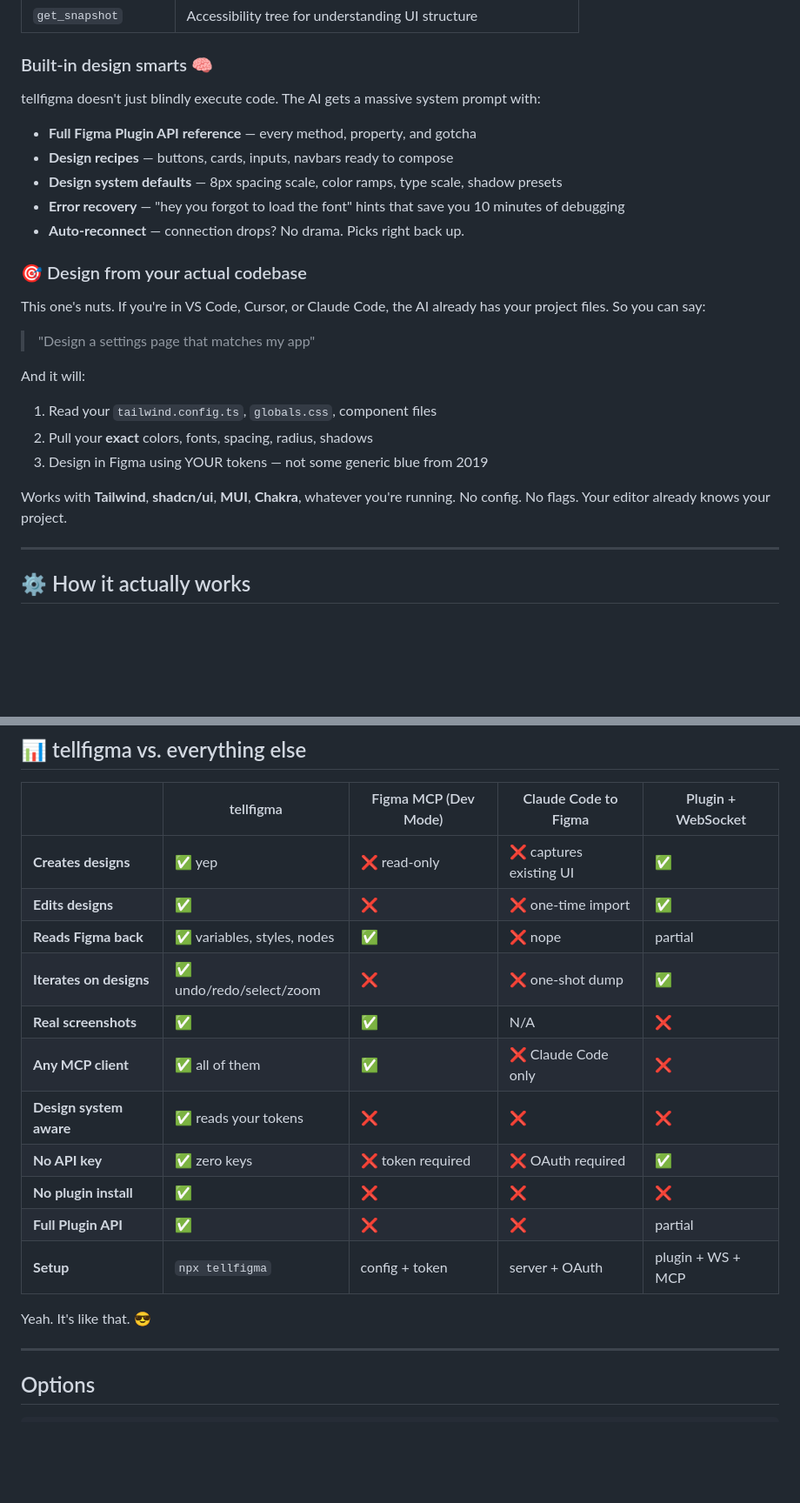
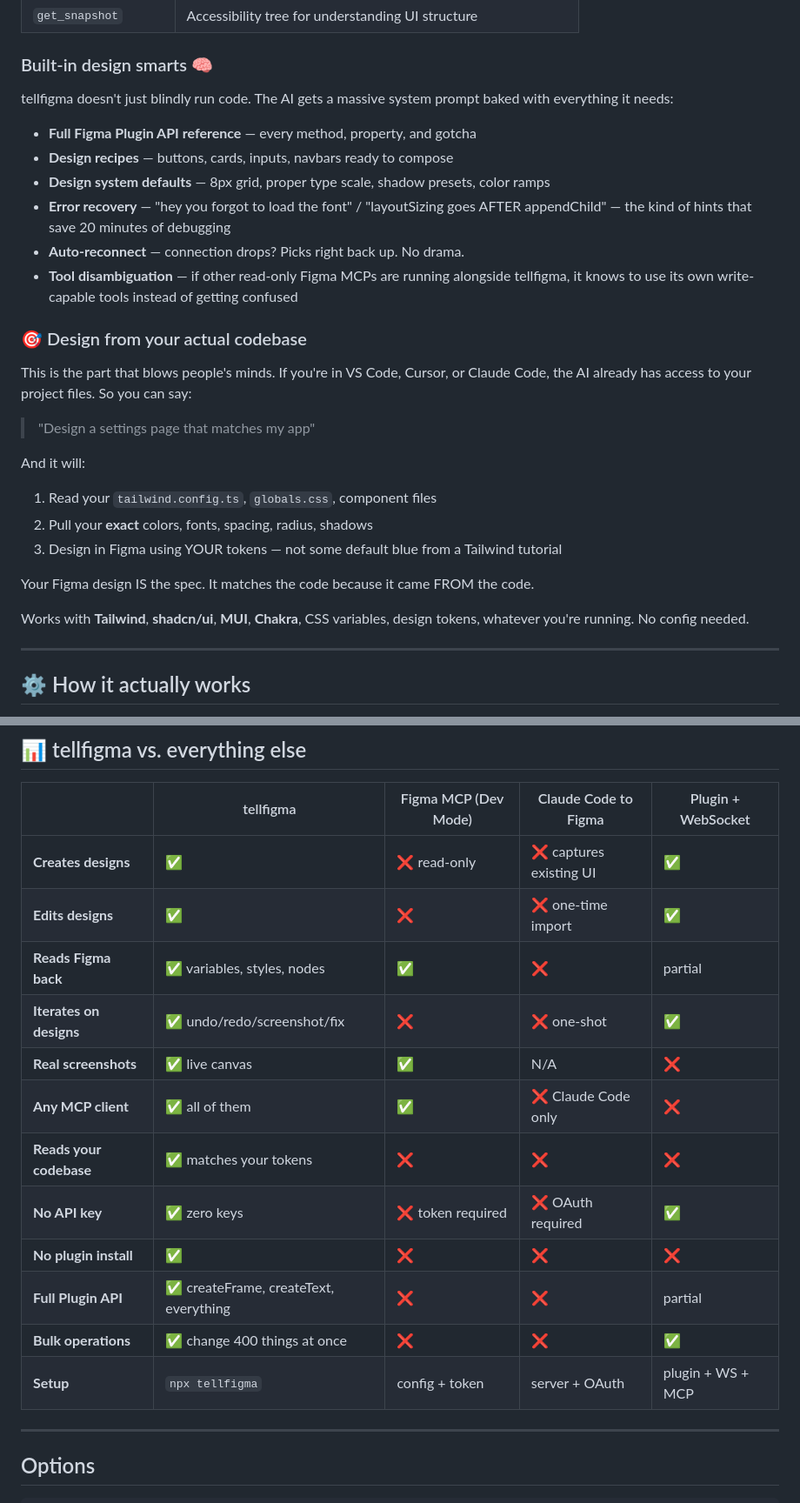
Before and after one commit to mrpeterperez/tellfigma, a Markdown page: README.md, 2 parts joined by grey strips. Shown at 87% size. GitHub-like rendering; blank space fills up the shorter version.

```diff
--- a/README.md
+++ b/README.md
@@ -208,26 +222,29 @@ Also works with **FigJam boards**. 🧩
 
 ### Built-in design smarts 🧠
 
-tellfigma doesn't just blindly execute code. The AI gets a massive system prompt with:
+tellfigma doesn't just blindly run code. The AI gets a massive system prompt baked with everything it needs:
 
 - **Full Figma Plugin API reference** — every method, property, and gotcha
 - **Design recipes** — buttons, cards, inputs, navbars ready to compose
-- **Design system defaults** — 8px spacing scale, color ramps, type scale, shadow presets
-- **Error recovery** — "hey you forgot to load the font" hints that save you 10 minutes of debugging
-- **Auto-reconnect** — connection drops? No drama. Picks right back up.
+- **Design system defaults** — 8px grid, proper type scale, shadow presets, color ramps
+- **Error recovery** — "hey you forgot to load the font" / "layoutSizing goes AFTER appendChild" — the kind of hints that save 20 minutes of debugging
+- **Auto-reconnect** — connection drops? Picks right back up. No drama.
+- **Tool disambiguation** — if other read-only Figma MCPs are running alongside tellfigma, it knows to use its own write-capable tools instead of getting confused
 
 ### 🎯 Design from your actual codebase
 
-This one's nuts. If you're in VS Code, Cursor, or Claude Code, the AI already has your project files. So you can say:
+This is the part that blows people's minds. If you're in VS Code, Cursor, or Claude Code, the AI already has access to your project files. So you can say:
 
 > "Design a settings page that matches my app"
 
 And it will:
 1. Read your `tailwind.config.ts`, `globals.css`, component files
 2. Pull your **exact** colors, fonts, spacing, radius, shadows
-3. Design in Figma using YOUR tokens — not some generic blue from 2019
+3. Design in Figma using YOUR tokens — not some default blue from a Tailwind tutorial
 
-Works with **Tailwind**, **shadcn/ui**, **MUI**, **Chakra**, whatever you're running. No config. No flags. Your editor already knows your project.
+Your Figma design IS the spec. It matches the code because it came FROM the code.
+
+Works with **Tailwind**, **shadcn/ui**, **MUI**, **Chakra**, CSS variables, design tokens, whatever you're running. No config needed.
 
 ---
 
@@ -249,19 +266,18 @@ Your normal Chrome stays untouched. Pinky promise. 🤙
 
 | | tellfigma | Figma MCP (Dev Mode) | Claude Code to Figma | Plugin + WebSocket |
 |---|---|---|---|---|
-| **Creates designs** | ✅ yep | ❌ read-only | ❌ captures existing UI | ✅ |
+| **Creates designs** | ✅ | ❌ read-only | ❌ captures existing UI | ✅ |
 | **Edits designs** | ✅ | ❌ | ❌ one-time import | ✅ |
-| **Reads Figma back** | ✅ variables, styles, nodes | ✅ | ❌ nope | partial |
-| **Iterates on designs** | ✅ undo/redo/select/zoom | ❌ | ❌ one-shot dump | ✅ |
-| **Real screenshots** | ✅ | ✅ | N/A | ❌ |
+| **Reads Figma back** | ✅ variables, styles, nodes | ✅ | ❌ | partial |
+| **Iterates on designs** | ✅ undo/redo/screenshot/fix | ❌ | ❌ one-shot | ✅ |
+| **Real screenshots** | ✅ live canvas | ✅ | N/A | ❌ |
 | **Any MCP client** | ✅ all of them | ✅ | ❌ Claude Code only | ❌ |
-| **Design system aware** | ✅ reads your tokens | ❌ | ❌ | ❌ |
+| **Reads your codebase** | ✅ matches your tokens | ❌ | ❌ | ❌ |
 | **No API key** | ✅ zero keys | ❌ token required | ❌ OAuth required | ✅ |
 | **No plugin install** | ✅ | ❌ | ❌ | ❌ |
-| **Full Plugin API** | ✅ | ❌ | ❌ | partial |
+| **Full Plugin API** | ✅ createFrame, createText, everything | ❌ | ❌ | partial |
+| **Bulk operations** | ✅ change 400 things at once | ❌ | ❌ | ✅ |
 | **Setup** | `npx tellfigma` | config + token | server + OAuth | plugin + WS + MCP |
-
-Yeah. It's like that. 😎
 
 ---
 
```
Also changed, not shown: other parts of README.md (+38 -22 lines).
